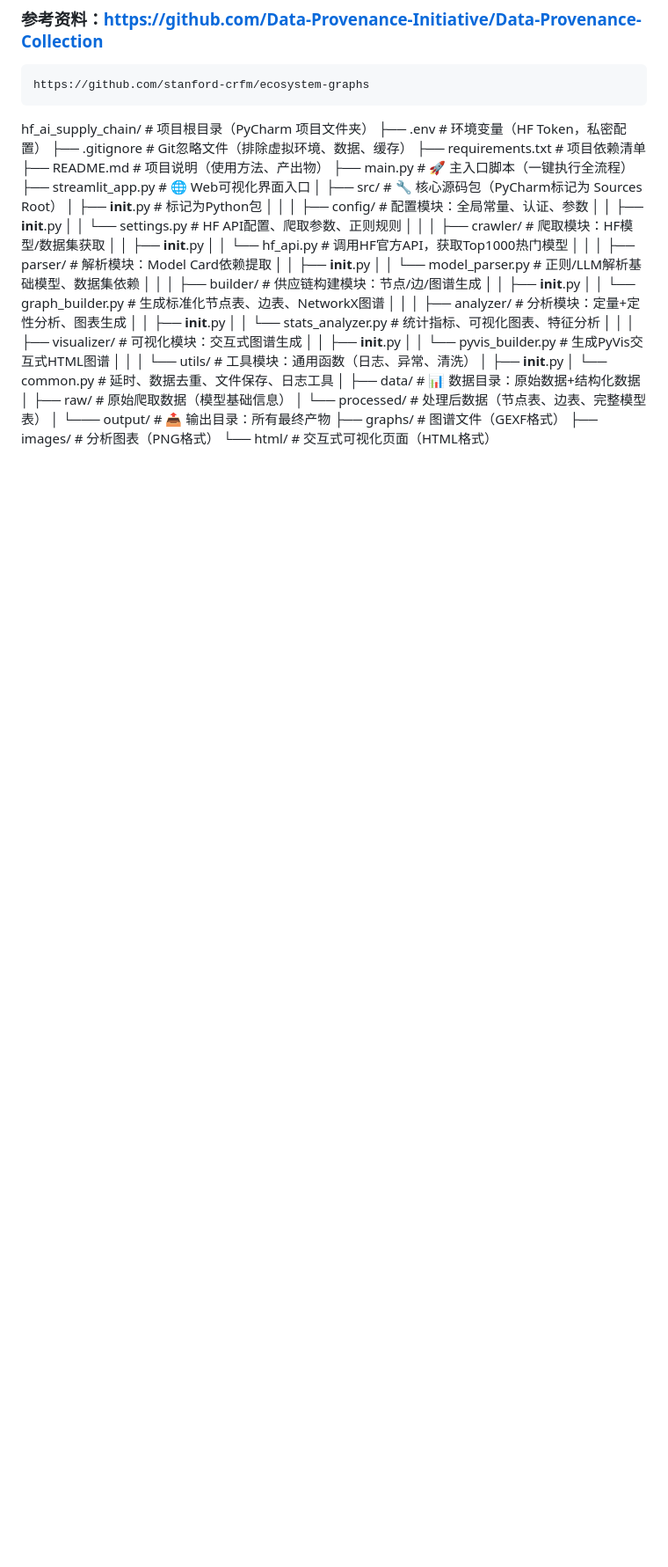
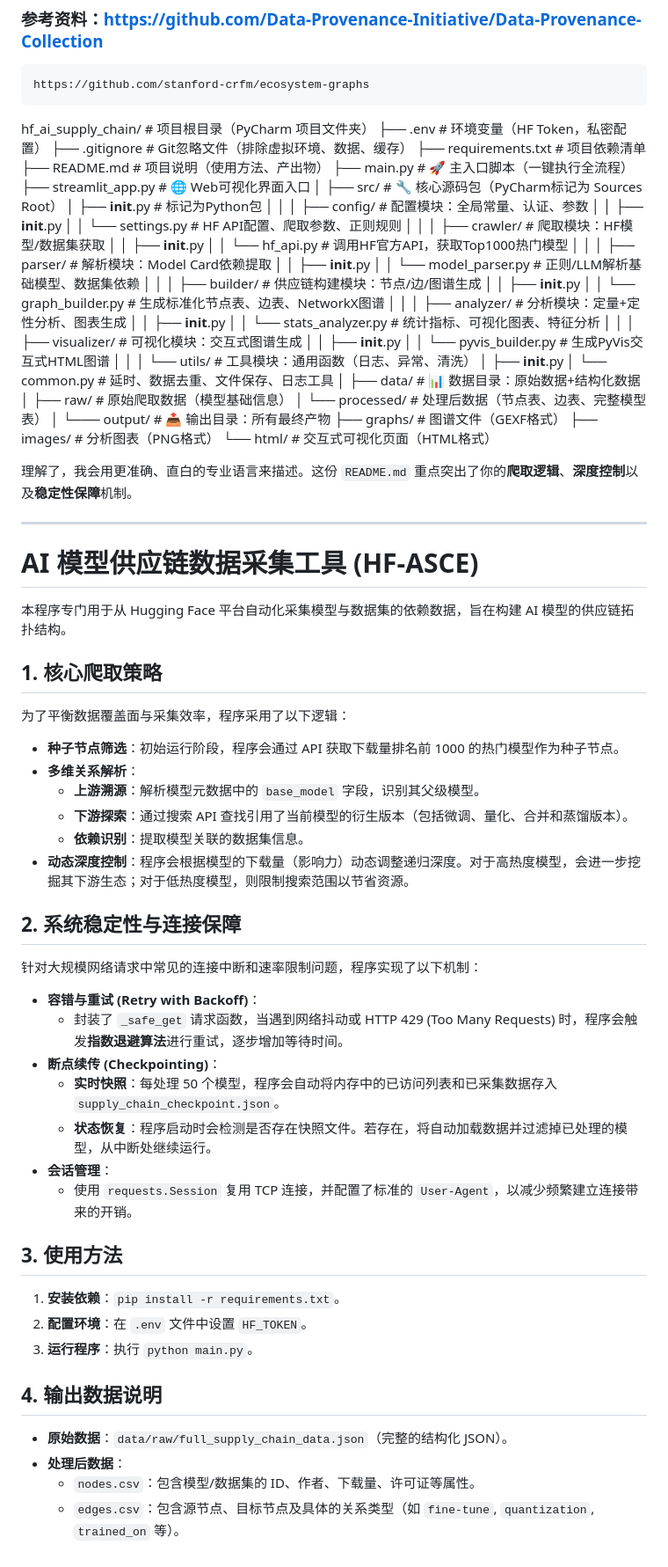
Before and after one commit to ZX978-4/AIConnections, a Markdown page: README.md, the part around the change. Shown at 88% size. GitHub-like rendering; blank space fills up the shorter version.

Commit message:
添加了readme

```diff
--- a/README.md
+++ b/README.md
@@ -65,3 +65,51 @@ hf_ai_supply_chain/          # 项目根目录（PyCharm 项目文件夹）
     ├── graphs/              # 图谱文件（GEXF格式）
     ├── images/              # 分析图表（PNG格式）
     └── html/                # 交互式可视化页面（HTML格式）
+
+
+
+
+
+理解了，我会用更准确、直白的专业语言来描述。这份 `README.md` 重点突出了你的**爬取逻辑**、**深度控制**以及**稳定性保障**机制。
+
+---
+
+# AI 模型供应链数据采集工具 (HF-ASCE)
+
+本程序专门用于从 Hugging Face 平台自动化采集模型与数据集的依赖数据，旨在构建 AI 模型的供应链拓扑结构。
+
+## 1. 核心爬取策略
+
+为了平衡数据覆盖面与采集效率，程序采用了以下逻辑：
+
+* **种子节点筛选**：初始运行阶段，程序会通过 API 获取下载量排名前 1000 的热门模型作为种子节点。
+* **多维关系解析**：
+    * **上游溯源**：解析模型元数据中的 `base_model` 字段，识别其父级模型。
+    * **下游探索**：通过搜索 API 查找引用了当前模型的衍生版本（包括微调、量化、合并和蒸馏版本）。
+    * **依赖识别**：提取模型关联的数据集信息。
+* **动态深度控制**：程序会根据模型的下载量（影响力）动态调整递归深度。对于高热度模型，会进一步挖掘其下游生态；对于低热度模型，则限制搜索范围以节省资源。
+
+## 2. 系统稳定性与连接保障
+
+针对大规模网络请求中常见的连接中断和速率限制问题，程序实现了以下机制：
+
+* **容错与重试 (Retry with Backoff)**：
+    * 封装了 `_safe_get` 请求函数，当遇到网络抖动或 HTTP 429 (Too Many Requests) 时，程序会触发**指数退避算法**进行重试，逐步增加等待时间。
+* **断点续传 (Checkpointing)**：
+    * **实时快照**：每处理 50 个模型，程序会自动将内存中的已访问列表和已采集数据存入 `supply_chain_checkpoint.json`。
+    * **状态恢复**：程序启动时会检测是否存在快照文件。若存在，将自动加载数据并过滤掉已处理的模型，从中断处继续运行。
+* **会话管理**：
+    * 使用 `requests.Session` 复用 TCP 连接，并配置了标准的 `User-Agent`，以减少频繁建立连接带来的开销。
+
+## 3. 使用方法
+
+1.  **安装依赖**：`pip install -r requirements.txt`。
+2.  **配置环境**：在 `.env` 文件中设置 `HF_TOKEN`。
+3.  **运行程序**：执行 `python main.py`。
+
+## 4. 输出数据说明
+
+* **原始数据**：`data/raw/full_supply_chain_data.json`（完整的结构化 JSON）。
+* **处理后数据**：
+    * `nodes.csv`：包含模型/数据集的 ID、作者、下载量、许可证等属性。
+    * `edges.csv`：包含源节点、目标节点及具体的关系类型（如 `fine-tune`, `quantization`, `trained_on` 等）。
```
